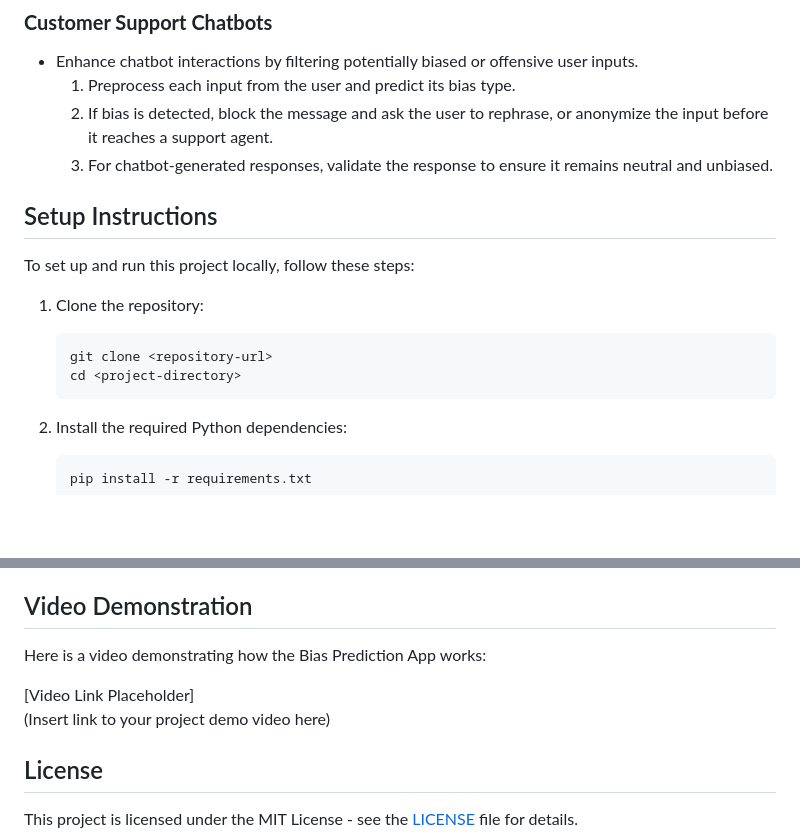
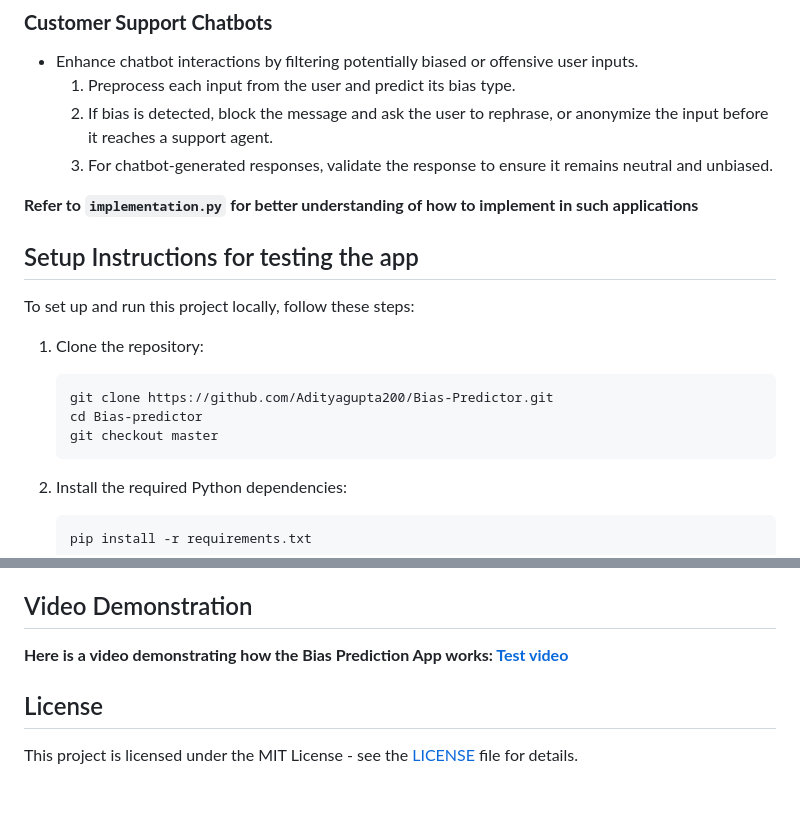
Before and after one commit to Adityagupta200/Bias-Predictor, a Markdown page: README.md, 2 parts joined by grey strips. GitHub-like rendering; blank space fills up the shorter version.

````diff
--- a/README.md
+++ b/README.md
@@ -61,14 +61,17 @@ This project provides a web application that predicts the type of bias in a give
   2. If bias is detected, block the message and ask the user to rephrase, or anonymize the input before it reaches a support agent.
   3. For chatbot-generated responses, validate the response to ensure it remains neutral and unbiased.
 
-## Setup Instructions
+**Refer to `implementation.py` for better understanding of how to implement in such applications**
+
+## Setup Instructions for testing the app
 
 To set up and run this project locally, follow these steps:
 
 1. Clone the repository:
    ```bash
-   git clone <repository-url>
-   cd <project-directory>
+   git clone https://github.com/Adityagupta200/Bias-Predictor.git
+   cd Bias-predictor
+   git checkout master
    ```
 
 2. Install the required Python dependencies:
@@ -99,10 +102,7 @@ To set up and run this project locally, follow these steps:
 
 ## Video Demonstration
 
-Here is a video demonstrating how the Bias Prediction App works:
-
-[Video Link Placeholder]
-(Insert link to your project demo video here)
+**Here is a video demonstrating how the Bias Prediction App works: [Test video](https://github.com/Adityagupta200/Bias-Predictor/blob/3084a18bbd92f778cb07a7aa322ba9df88df35f4/test.mkv)**
 
 ## License
 This project is licensed under the MIT License - see the [LICENSE](https://github.com/Adityagupta200/Bias-Predictor/blob/master/LICENSE) file for details.
````
